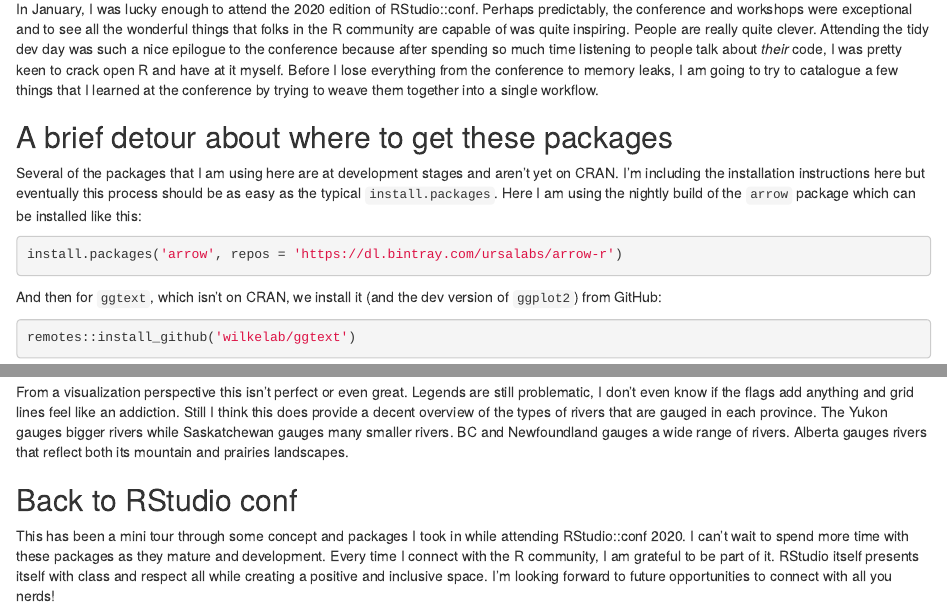
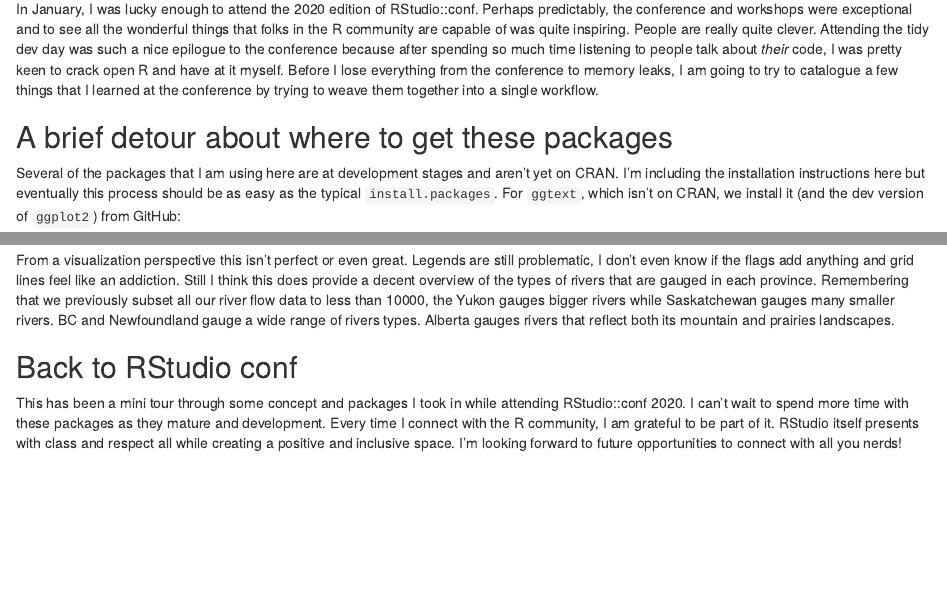
Before and after one commit to boshek/samalbers.science, an R Markdown document (content/post/a-short-history-of-me-at-rstudio-conf-2020.Rmd): the page in a window 1100 px wide, from 130 px down, and a second part further down, joined at a grey line. Rendered offline with R 4.5, knitr and Pandoc, with nearby package versions; some code elsewhere in the file could not run offline.

Commit message:
catch a couple errors and update arrow installation instructions

````diff
--- a/content/post/a-short-history-of-me-at-rstudio-conf-2020.Rmd
+++ b/content/post/a-short-history-of-me-at-rstudio-conf-2020.Rmd
@@ -55,11 +55,7 @@
 In January, I was lucky enough to attend the 2020 edition of RStudio::conf. Perhaps predictably, the conference and workshops were exceptional and to see all the wonderful things that folks in the R community are capable of was quite inspiring. People are really quite clever. Attending the tidy dev day was such a nice epilogue to the conference because after spending so much time listening to people talk about _their_ code, I was pretty keen to crack open R and have at it myself. Before I lose everything from the conference to memory leaks, I am going to try to catalogue a few things that I learned at the conference by trying to weave them together into a single workflow.
 
 ## A brief detour about where to get these packages
-Several of the packages that I am using here are at development stages and aren't yet on CRAN. I'm including the installation instructions here but eventually this process should be as easy as the typical `install.packages`. Here I am using the nightly build of the `arrow` package which can be installed like this:
-```{r, eval=FALSE}
-install.packages('arrow', repos = 'https://dl.bintray.com/ursalabs/arrow-r')
-```
-And then for `ggtext`, which isn't on CRAN, we install it (and the dev version of `ggplot2`) from GitHub:
+Several of the packages that I am using here are at development stages and aren't yet on CRAN. I'm including the installation instructions here but eventually this process should be as easy as the typical `install.packages`. For `ggtext`, which isn't on CRAN, we install it (and the dev version of `ggplot2`) from GitHub:
 ```{r, eval=FALSE}
 remotes::install_github('wilkelab/ggtext')
 ```
@@ -302,8 +298,8 @@
 
 
 
-From a visualization perspective this isn't perfect or even great. Legends are still problematic, I don't even know if the flags add anything and grid lines feel like an addiction. Still I think this does provide a decent overview of the types of rivers that are gauged in each province. The Yukon gauges bigger rivers while Saskatchewan gauges many smaller rivers. BC and Newfoundland gauges a wide range of rivers. Alberta gauges rivers that reflect both its mountain and prairies landscapes.
+From a visualization perspective this isn't perfect or even great. Legends are still problematic, I don't even know if the flags add anything and grid lines feel like an addiction. Still I think this does provide a decent overview of the types of rivers that are gauged in each province. Remembering that we previously subset all our river flow data to less than 10000, the Yukon gauges bigger rivers while Saskatchewan gauges many smaller rivers. BC and Newfoundland gauge a wide range of rivers types. Alberta gauges rivers that reflect both its mountain and prairies landscapes.
 
 ## Back to RStudio conf
 
-This has been a mini tour through some concept and packages I took in while attending RStudio::conf 2020. I can't wait to spend more time with these packages as they mature and development.  Every time I connect with the R community, I am grateful to be part of it. RStudio itself presents itself with class and respect all while creating a positive and inclusive space. I'm looking forward to future opportunities to connect with all you nerds!
+This has been a mini tour through some concept and packages I took in while attending RStudio::conf 2020. I can't wait to spend more time with these packages as they mature and development.  Every time I connect with the R community, I am grateful to be part of it. RStudio itself presents with class and respect all while creating a positive and inclusive space. I'm looking forward to future opportunities to connect with all you nerds!
````
Also changed, not shown: content/post/a-short-history-of-me-at-rstudio-conf-2020.html, static/post/a-short-history-of-me-at-rstudio-conf-2020_files/figure-html/unnamed-chunk-17-1.png (added), static/post/a-short-history-of-me-at-rstudio-conf-2020_files/figure-html/unnamed-chunk-19-1.png (added), static/post/a-short-history-of-me-at-rstudio-conf-2020_files/figure-html/unnamed-chunk-20-1.png, static/post/a-short-history-of-me-at-rstudio-conf-2020_files/figure-html/unnamed-chunk-21-1.png, static/post/a-short-history-of-me-at-rstudio-conf-2020_files/figure-html/unnamed-chunk-22-1.png, static/post/a-short-history-of-me-at-rstudio-conf-2020_files/figure-html/unnamed-chunk-23-1.png, content/post/a-short-history-of-me-at-rstudio-conf-2020.Rmd (6 more changed lines).
